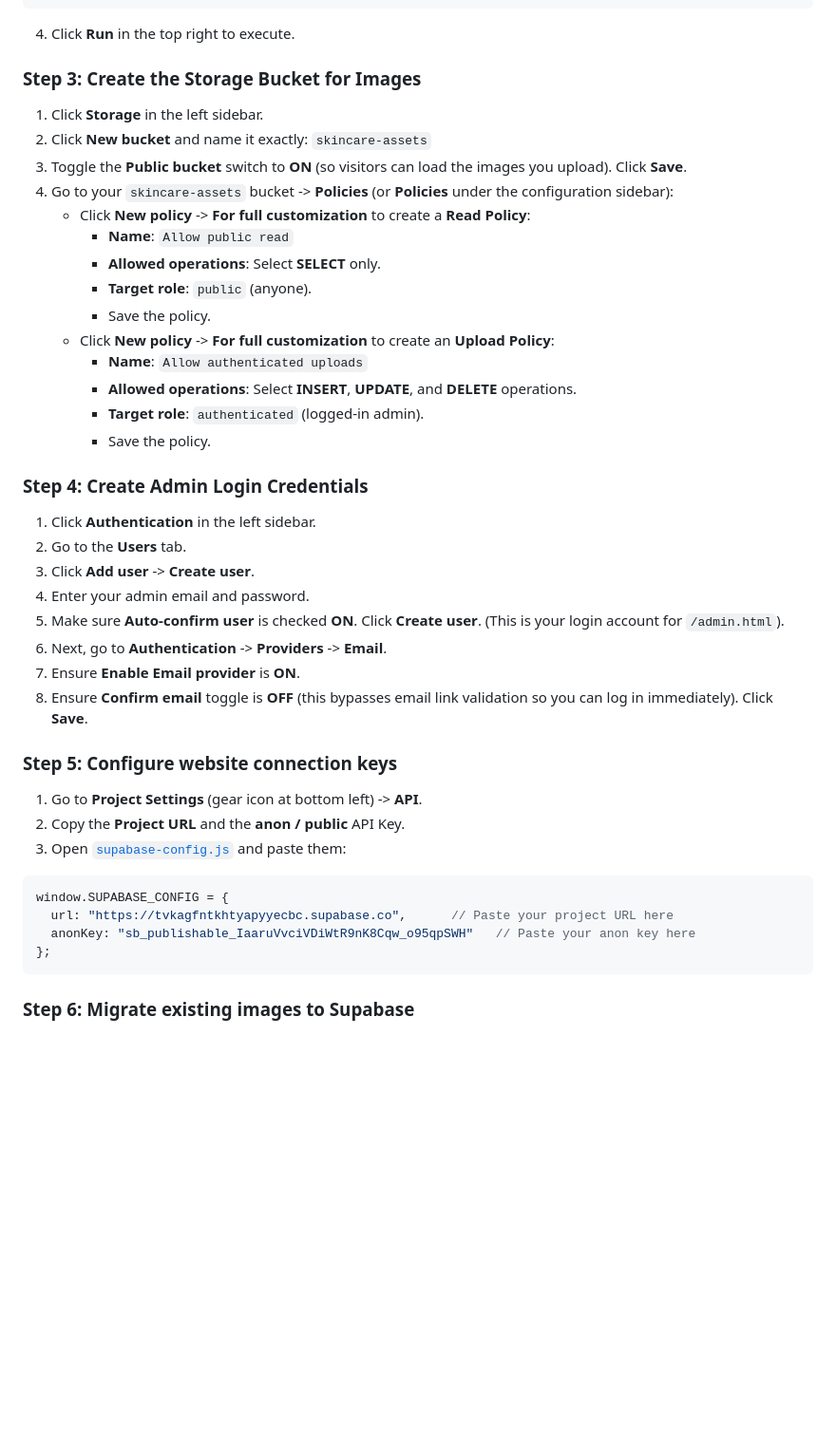
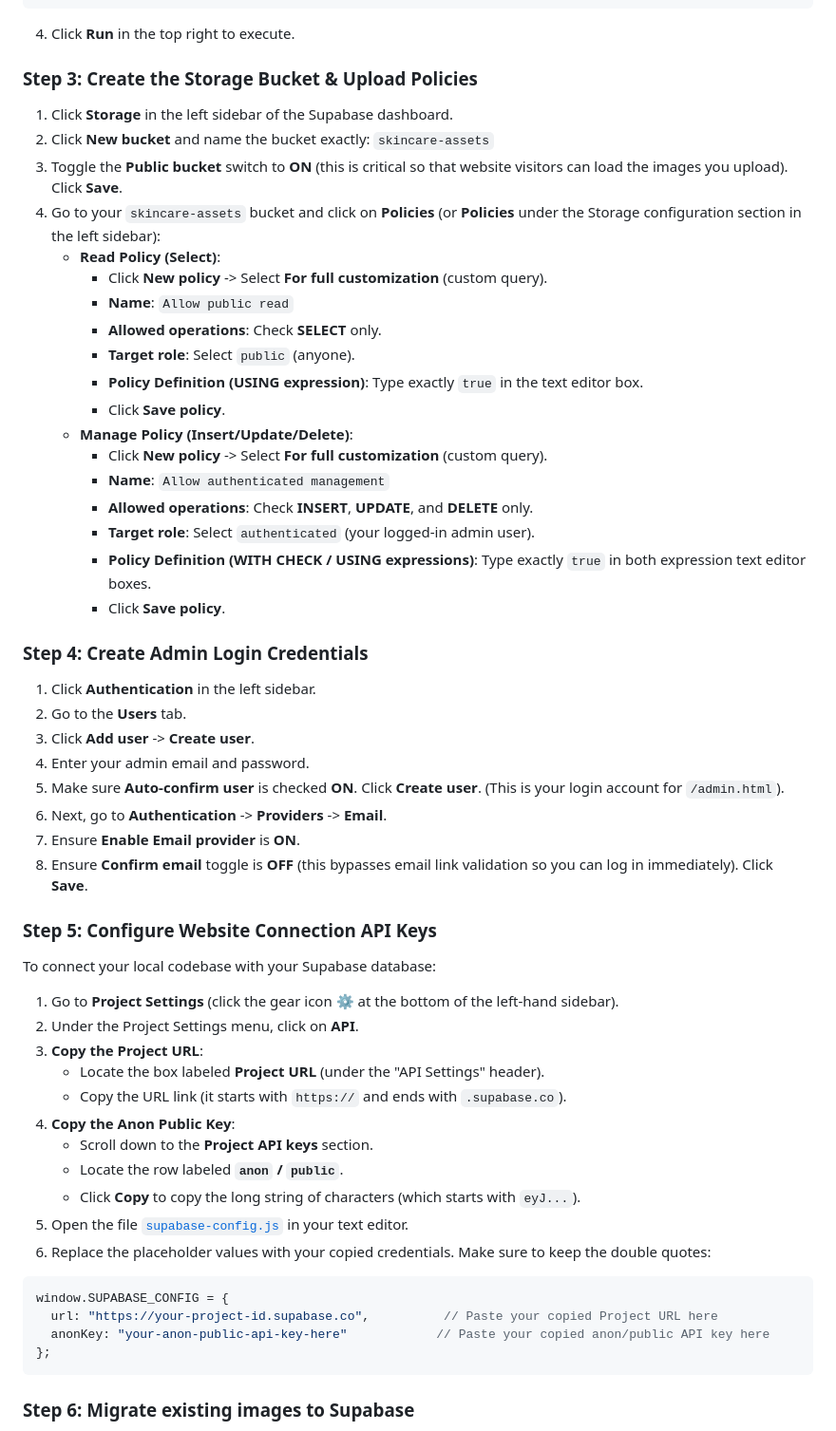
Before and after one commit to Digvijay548/SkinCare_Website, a Markdown page: README.md, the part around the change. Shown at 95% size. Drawn GitHub-style; blank space fills up the shorter version.

Commit message:
docs: Add detailed step-by-step setup guides for Supabase keys and Storage policies in README.md

````diff
--- a/README.md
+++ b/README.md
@@ -104,21 +104,25 @@ WITH CHECK (true);
 ```
 4. Click **Run** in the top right to execute.
 
-### Step 3: Create the Storage Bucket for Images
-1. Click **Storage** in the left sidebar.
-2. Click **New bucket** and name it exactly: `skincare-assets`
-3. Toggle the **Public bucket** switch to **ON** (so visitors can load the images you upload). Click **Save**.
-4. Go to your `skincare-assets` bucket -> **Policies** (or **Policies** under the configuration sidebar):
-   - Click **New policy** -> **For full customization** to create a **Read Policy**:
-     * **Name**: `Allow public read`
-     * **Allowed operations**: Select **SELECT** only.
-     * **Target role**: `public` (anyone).
-     * Save the policy.
-   - Click **New policy** -> **For full customization** to create an **Upload Policy**:
-     * **Name**: `Allow authenticated uploads`
-     * **Allowed operations**: Select **INSERT**, **UPDATE**, and **DELETE** operations.
-     * **Target role**: `authenticated` (logged-in admin).
-     * Save the policy.
+### Step 3: Create the Storage Bucket & Upload Policies
+1. Click **Storage** in the left sidebar of the Supabase dashboard.
+2. Click **New bucket** and name the bucket exactly: `skincare-assets`
+3. Toggle the **Public bucket** switch to **ON** (this is critical so that website visitors can load the images you upload). Click **Save**.
+4. Go to your `skincare-assets` bucket and click on **Policies** (or **Policies** under the Storage configuration section in the left sidebar):
+   * **Read Policy (Select)**:
+     - Click **New policy** -> Select **For full customization** (custom query).
+     - **Name**: `Allow public read`
+     - **Allowed operations**: Check **SELECT** only.
+     - **Target role**: Select `public` (anyone).
+     - **Policy Definition (USING expression)**: Type exactly `true` in the text editor box.
+     - Click **Save policy**.
+   * **Manage Policy (Insert/Update/Delete)**:
+     - Click **New policy** -> Select **For full customization** (custom query).
+     - **Name**: `Allow authenticated management`
+     - **Allowed operations**: Check **INSERT**, **UPDATE**, and **DELETE** only.
+     - **Target role**: Select `authenticated` (your logged-in admin user).
+     - **Policy Definition (WITH CHECK / USING expressions)**: Type exactly `true` in both expression text editor boxes.
+     - Click **Save policy**.
 
 ### Step 4: Create Admin Login Credentials
 1. Click **Authentication** in the left sidebar.
@@ -130,14 +134,23 @@ WITH CHECK (true);
 7. Ensure **Enable Email provider** is **ON**.
 8. Ensure **Confirm email** toggle is **OFF** (this bypasses email link validation so you can log in immediately). Click **Save**.
 
-### Step 5: Configure website connection keys
-1. Go to **Project Settings** (gear icon at bottom left) -> **API**.
-2. Copy the **Project URL** and the **anon / public** API Key.
-3. Open [`supabase-config.js`](file:///c:/GitHub/SkinCare_Website/supabase-config.js) and paste them:
+### Step 5: Configure Website Connection API Keys
+To connect your local codebase with your Supabase database:
+1. Go to **Project Settings** (click the gear icon ⚙️ at the bottom of the left-hand sidebar).
+2. Under the Project Settings menu, click on **API**.
+3. **Copy the Project URL**:
+   - Locate the box labeled **Project URL** (under the "API Settings" header).
+   - Copy the URL link (it starts with `https://` and ends with `.supabase.co`).
+4. **Copy the Anon Public Key**:
+   - Scroll down to the **Project API keys** section.
+   - Locate the row labeled **`anon` / `public`**.
+   - Click **Copy** to copy the long string of characters (which starts with `eyJ...`).
+5. Open the file [`supabase-config.js`](file:///c:/GitHub/SkinCare_Website/supabase-config.js) in your text editor.
+6. Replace the placeholder values with your copied credentials. Make sure to keep the double quotes:
 ```javascript
 window.SUPABASE_CONFIG = {
-  url: "https://tvkagfntkhtyapyyecbc.supabase.co",      // Paste your project URL here
-  anonKey: "sb_publishable_IaaruVvciVDiWtR9nK8Cqw_o95qpSWH"   // Paste your anon key here
+  url: "https://your-project-id.supabase.co",          // Paste your copied Project URL here
+  anonKey: "your-anon-public-api-key-here"            // Paste your copied anon/public API key here
 };
 ```
 
````
